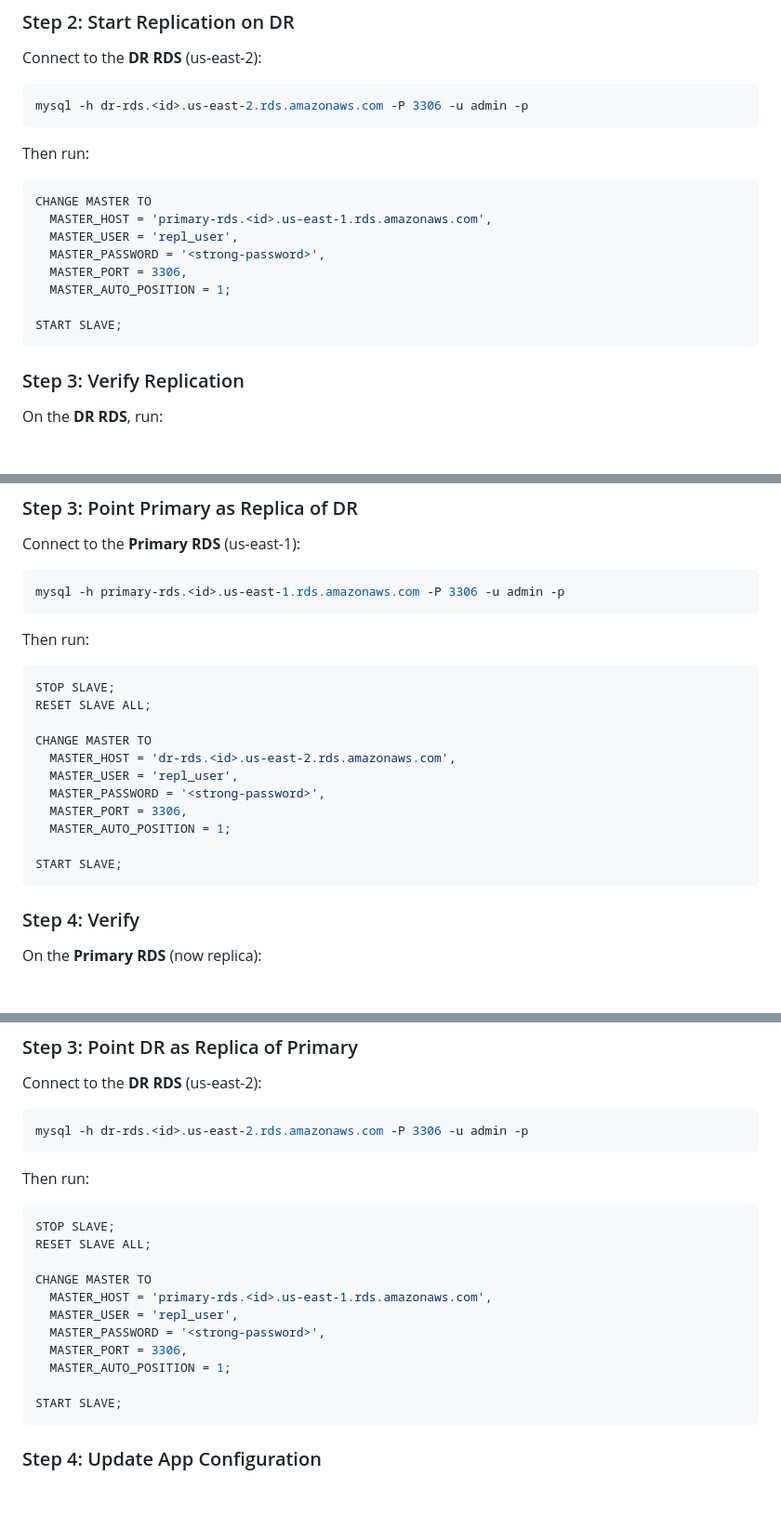
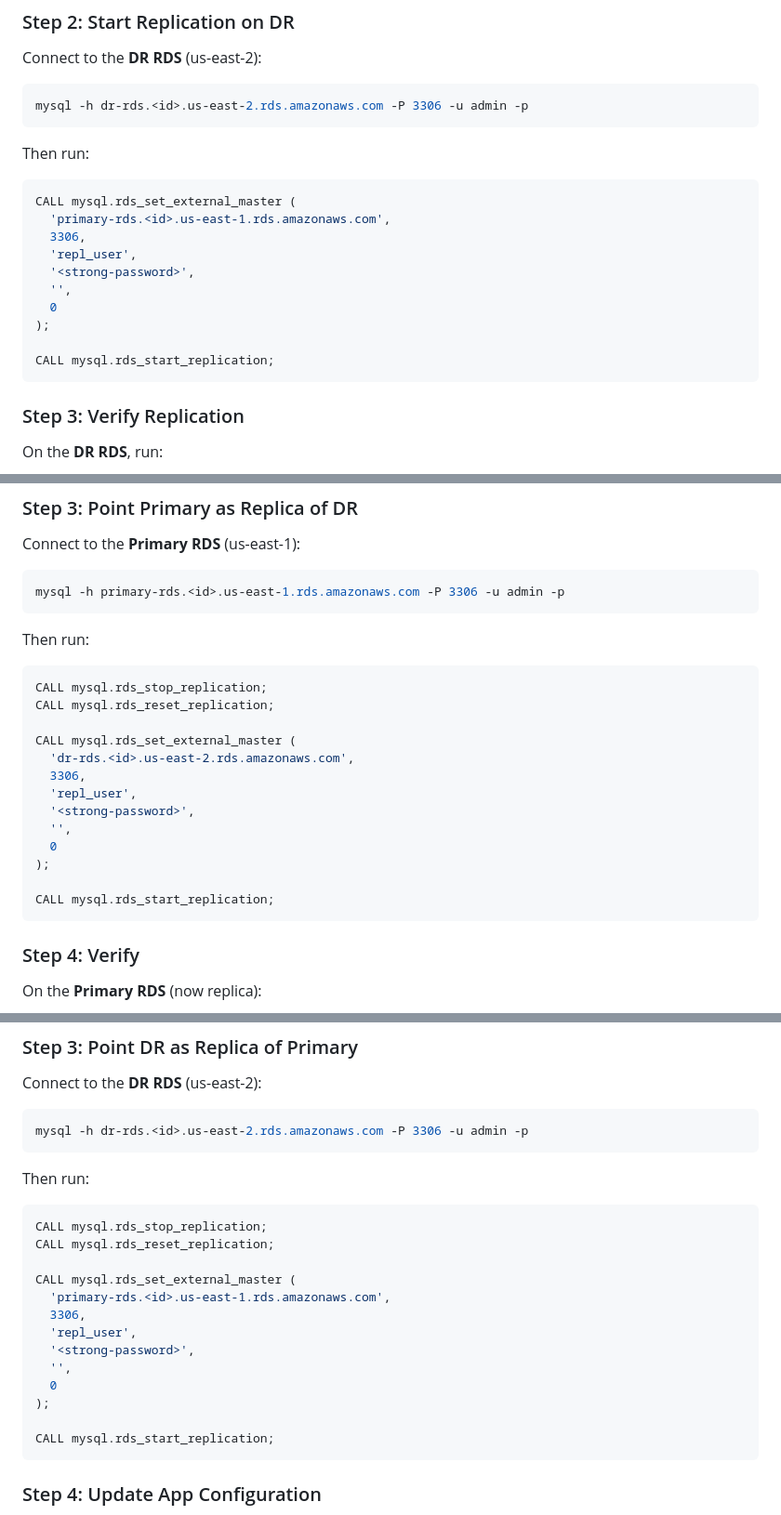
Before and after one commit to shash2121/dr-simulation, a Markdown page: README.md, 3 parts joined by grey strips. Shown at 93% size. Drawn GitHub-style; blank space fills up the shorter version.

Commit message:
update README with RDS-specific replication procedures

````diff
--- a/README.md
+++ b/README.md
@@ -254,14 +254,16 @@ mysql -h dr-rds.<id>.us-east-2.rds.amazonaws.com -P 3306 -u admin -p
 Then run:
 
 ```sql
-CHANGE MASTER TO
-  MASTER_HOST = 'primary-rds.<id>.us-east-1.rds.amazonaws.com',
-  MASTER_USER = 'repl_user',
-  MASTER_PASSWORD = '<strong-password>',
-  MASTER_PORT = 3306,
-  MASTER_AUTO_POSITION = 1;
+CALL mysql.rds_set_external_master (
+  'primary-rds.<id>.us-east-1.rds.amazonaws.com',
+  3306,
+  'repl_user',
+  '<strong-password>',
+  '',
+  0
+);
 
-START SLAVE;
+CALL mysql.rds_start_replication;
 ```
 
 ### Step 3: Verify Replication
@@ -319,17 +321,19 @@ mysql -h primary-rds.<id>.us-east-1.rds.amazonaws.com -P 3306 -u admin -p
 Then run:
 
 ```sql
-STOP SLAVE;
-RESET SLAVE ALL;
+CALL mysql.rds_stop_replication;
+CALL mysql.rds_reset_replication;
 
-CHANGE MASTER TO
-  MASTER_HOST = 'dr-rds.<id>.us-east-2.rds.amazonaws.com',
-  MASTER_USER = 'repl_user',
-  MASTER_PASSWORD = '<strong-password>',
-  MASTER_PORT = 3306,
-  MASTER_AUTO_POSITION = 1;
+CALL mysql.rds_set_external_master (
+  'dr-rds.<id>.us-east-2.rds.amazonaws.com',
+  3306,
+  'repl_user',
+  '<strong-password>',
+  '',
+  0
+);
 
-START SLAVE;
+CALL mysql.rds_start_replication;
 ```
 
 ### Step 4: Verify
@@ -390,17 +394,19 @@ mysql -h dr-rds.<id>.us-east-2.rds.amazonaws.com -P 3306 -u admin -p
 Then run:
 
 ```sql
-STOP SLAVE;
-RESET SLAVE ALL;
+CALL mysql.rds_stop_replication;
+CALL mysql.rds_reset_replication;
 
-CHANGE MASTER TO
-  MASTER_HOST = 'primary-rds.<id>.us-east-1.rds.amazonaws.com',
-  MASTER_USER = 'repl_user',
-  MASTER_PASSWORD = '<strong-password>',
-  MASTER_PORT = 3306,
-  MASTER_AUTO_POSITION = 1;
+CALL mysql.rds_set_external_master (
+  'primary-rds.<id>.us-east-1.rds.amazonaws.com',
+  3306,
+  'repl_user',
+  '<strong-password>',
+  '',
+  0
+);
 
-START SLAVE;
+CALL mysql.rds_start_replication;
 ```
 
 ### Step 4: Update App Configuration
````
Also changed, not shown: other parts of README.md (+5 -5 lines).
